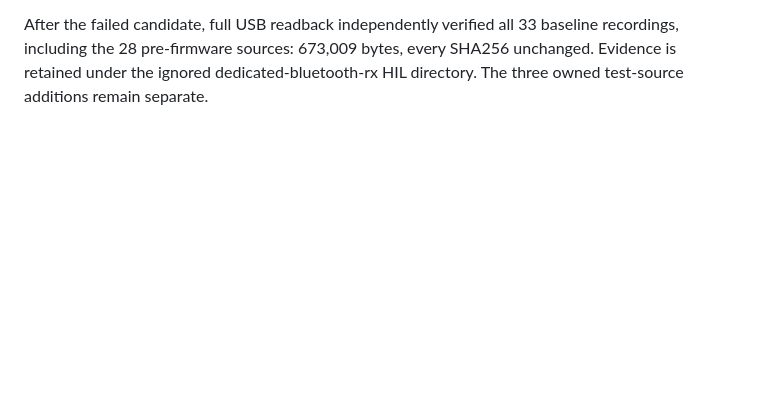
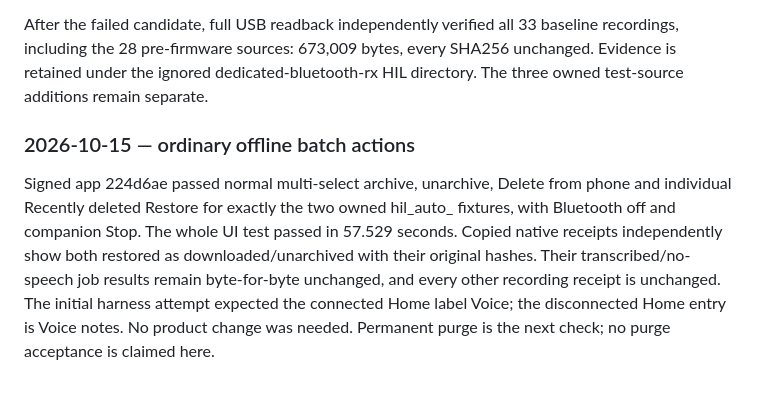
Before and after one commit to ZSWatch/ZSWatch-App, a Markdown page: IOS_NATIVE_COMPANION_PROGRESS.md, the part around the change. Rendered like a GitHub page; blank space fills up the shorter version.

Commit message:
Record physical offline batch recording acceptance

```diff
--- a/IOS_NATIVE_COMPANION_PROGRESS.md
+++ b/IOS_NATIVE_COMPANION_PROGRESS.md
@@ -1424,3 +1424,16 @@ After the failed candidate, full USB readback independently verified all 33
 baseline recordings, including the 28 pre-firmware sources: 673,009 bytes, every
 SHA256 unchanged. Evidence is retained under the ignored dedicated-bluetooth-rx
 HIL directory. The three owned test-source additions remain separate.
+
+
+### 2026-10-15 — ordinary offline batch actions
+
+Signed app 224d6ae passed normal multi-select archive, unarchive, Delete from
+phone and individual Recently deleted Restore for exactly the two owned
+hil_auto_ fixtures, with Bluetooth off and companion Stop. The whole UI test
+passed in 57.529 seconds. Copied native receipts independently show both restored
+as downloaded/unarchived with their original hashes. Their transcribed/no-speech
+job results remain byte-for-byte unchanged, and every other recording receipt
+is unchanged. The initial harness attempt expected the connected Home label
+Voice; the disconnected Home entry is Voice notes. No product change was needed.
+Permanent purge is the next check; no purge acceptance is claimed here.
```
Also changed, not shown: IOS_FEATURE_PARITY.md (+1 -1 lines).
